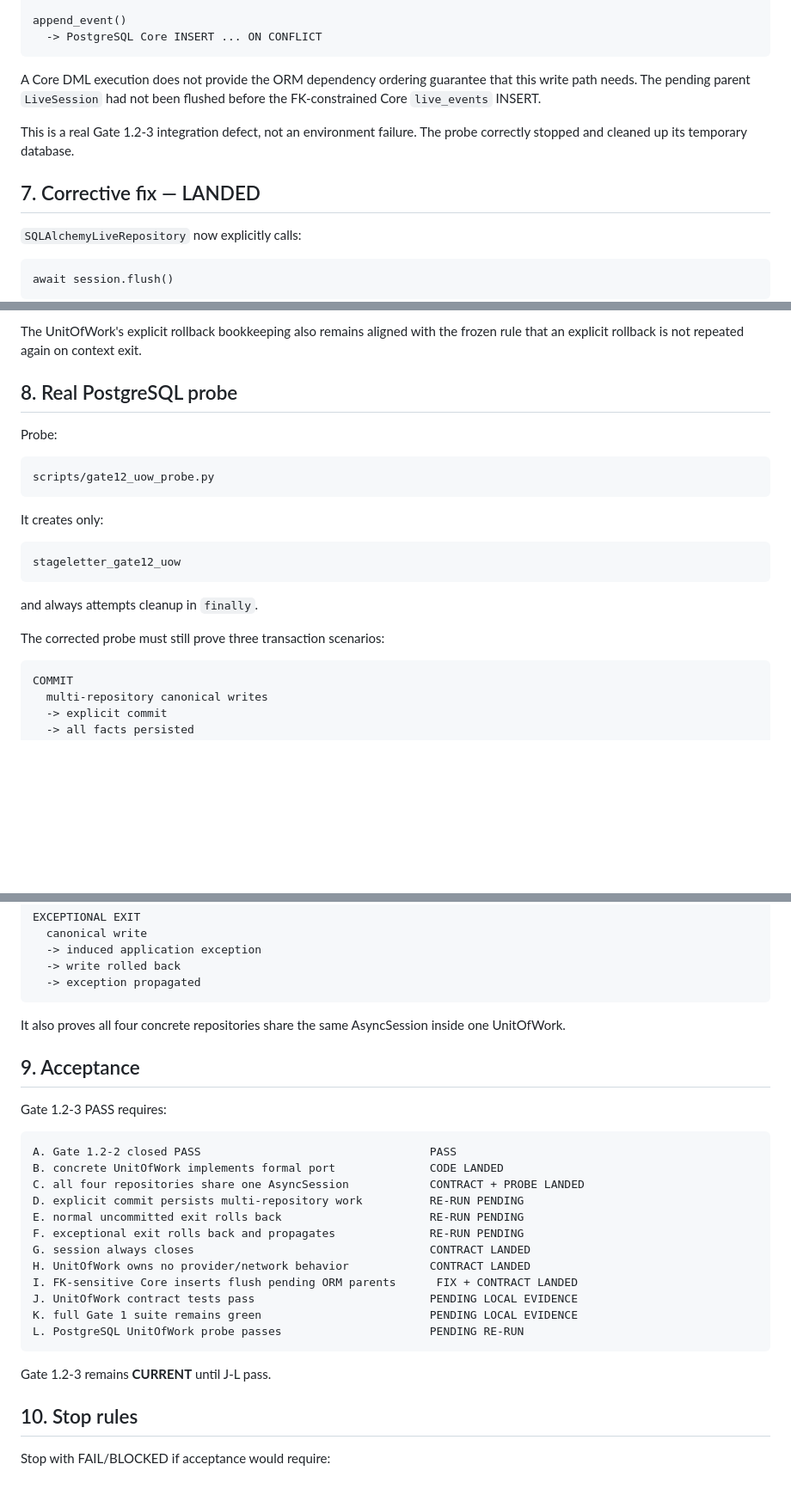
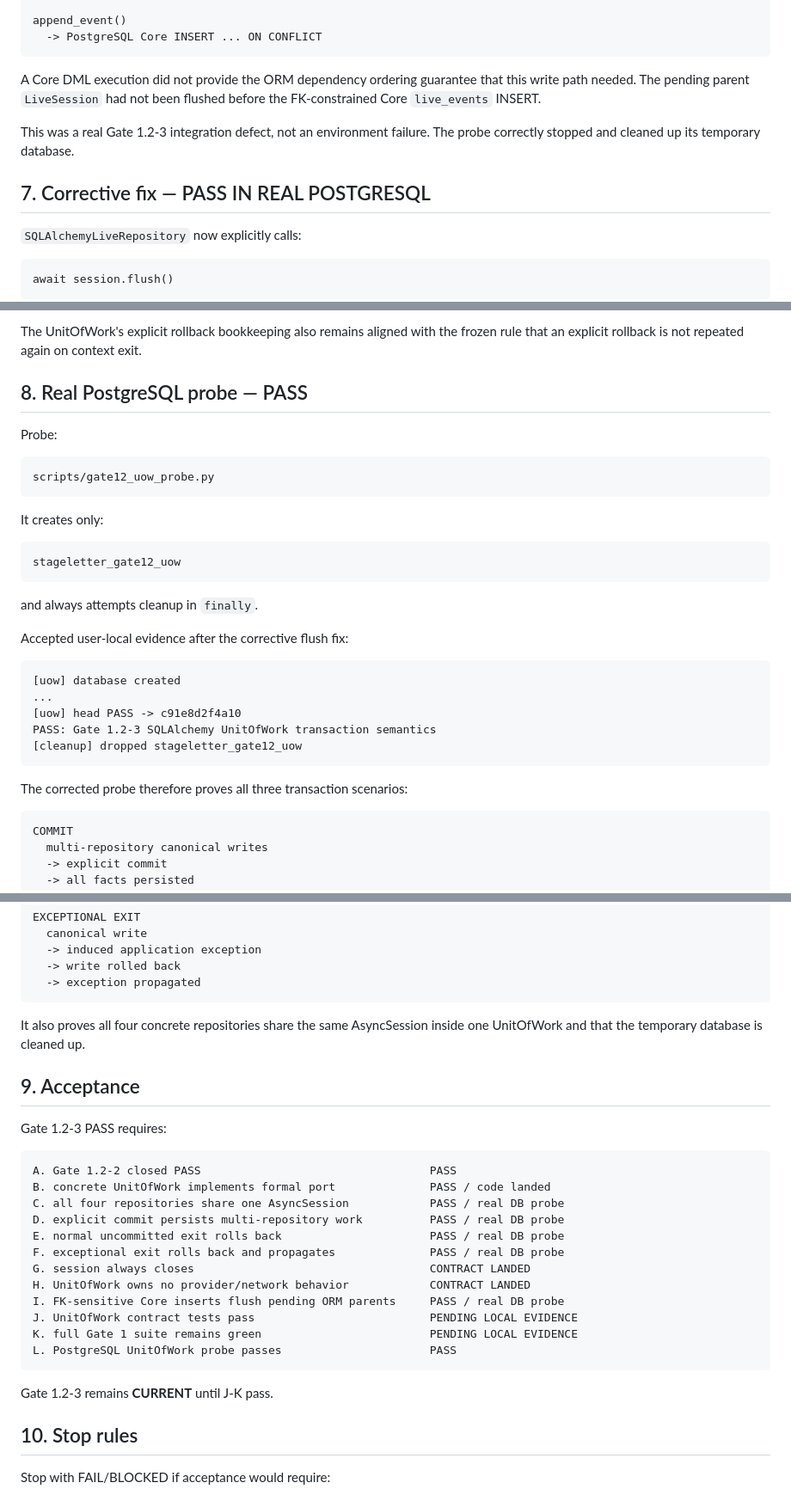
Before and after one commit to hengxiaopai/stage-letter, a Markdown page: docs/gate1/GATE_1_2_UOW.md, 3 parts joined by grey strips. Shown at 86% size. Rendered like a GitHub page; blank space fills up the shorter version.

Commit message:
docs: record Gate 1.2-3 PostgreSQL UoW probe pass

````diff
--- a/docs/gate1/GATE_1_2_UOW.md
+++ b/docs/gate1/GATE_1_2_UOW.md
@@ -135,14 +135,14 @@ append_event()
   -> PostgreSQL Core INSERT ... ON CONFLICT
 ```
 
-A Core DML execution does not provide the ORM dependency ordering guarantee that
-this write path needs. The pending parent `LiveSession` had not been flushed before
-the FK-constrained Core `live_events` INSERT.
+A Core DML execution did not provide the ORM dependency ordering guarantee that
+this write path needed. The pending parent `LiveSession` had not been flushed
+before the FK-constrained Core `live_events` INSERT.
 
-This is a real Gate 1.2-3 integration defect, not an environment failure. The
+This was a real Gate 1.2-3 integration defect, not an environment failure. The
 probe correctly stopped and cleaned up its temporary database.
 
-## 7. Corrective fix — LANDED
+## 7. Corrective fix — PASS IN REAL POSTGRESQL
 
 `SQLAlchemyLiveRepository` now explicitly calls:
 
@@ -168,7 +168,7 @@ boundary.
 The UnitOfWork's explicit rollback bookkeeping also remains aligned with the
 frozen rule that an explicit rollback is not repeated again on context exit.
 
-## 8. Real PostgreSQL probe
+## 8. Real PostgreSQL probe — PASS
 
 Probe:
 
@@ -184,7 +184,17 @@ stageletter_gate12_uow
 
 and always attempts cleanup in `finally`.
 
-The corrected probe must still prove three transaction scenarios:
+Accepted user-local evidence after the corrective flush fix:
+
+```text
+[uow] database created
+...
+[uow] head PASS -> c91e8d2f4a10
+PASS: Gate 1.2-3 SQLAlchemy UnitOfWork transaction semantics
+[cleanup] dropped stageletter_gate12_uow
+```
+
+The corrected probe therefore proves all three transaction scenarios:
 
 ```text
 COMMIT
@@ -205,7 +215,7 @@ EXCEPTIONAL EXIT
 ```
 
 It also proves all four concrete repositories share the same AsyncSession inside
-one UnitOfWork.
+one UnitOfWork and that the temporary database is cleaned up.
 
 ## 9. Acceptance
 
@@ -213,20 +223,20 @@ Gate 1.2-3 PASS requires:
 
 ```text
 A. Gate 1.2-2 closed PASS                                  PASS
-B. concrete UnitOfWork implements formal port              CODE LANDED
-C. all four repositories share one AsyncSession            CONTRACT + PROBE LANDED
-D. explicit commit persists multi-repository work          RE-RUN PENDING
-E. normal uncommitted exit rolls back                      RE-RUN PENDING
-F. exceptional exit rolls back and propagates              RE-RUN PENDING
+B. concrete UnitOfWork implements formal port              PASS / code landed
+C. all four repositories share one AsyncSession            PASS / real DB probe
+D. explicit commit persists multi-repository work          PASS / real DB probe
+E. normal uncommitted exit rolls back                      PASS / real DB probe
+F. exceptional exit rolls back and propagates              PASS / real DB probe
 G. session always closes                                   CONTRACT LANDED
 H. UnitOfWork owns no provider/network behavior            CONTRACT LANDED
-I. FK-sensitive Core inserts flush pending ORM parents      FIX + CONTRACT LANDED
+I. FK-sensitive Core inserts flush pending ORM parents     PASS / real DB probe
 J. UnitOfWork contract tests pass                          PENDING LOCAL EVIDENCE
 K. full Gate 1 suite remains green                         PENDING LOCAL EVIDENCE
-L. PostgreSQL UnitOfWork probe passes                      PENDING RE-RUN
+L. PostgreSQL UnitOfWork probe passes                      PASS
 ```
 
-Gate 1.2-3 remains **CURRENT** until J-L pass.
+Gate 1.2-3 remains **CURRENT** until J-K pass.
 
 ## 10. Stop rules
 
````
Also changed, not shown: other parts of docs/gate1/GATE_1_2_UOW.md (+1 -1 lines).
